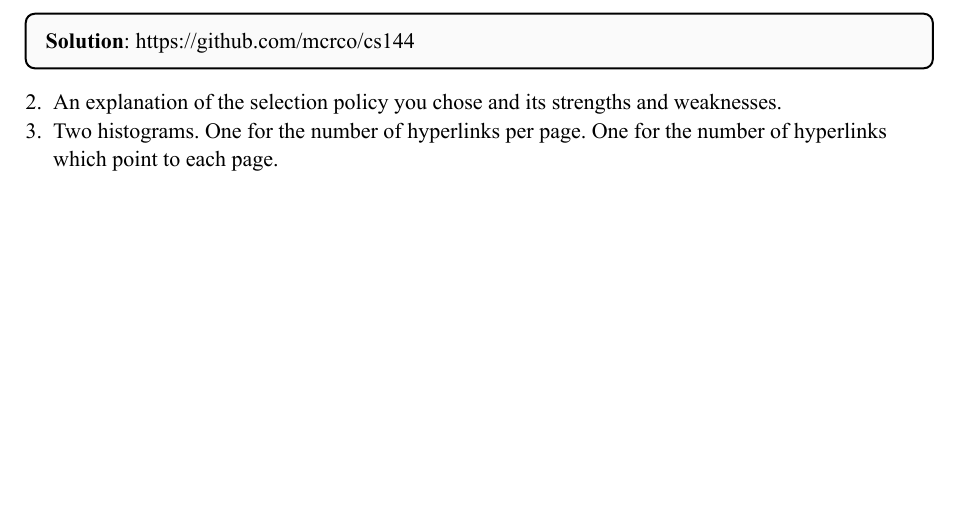
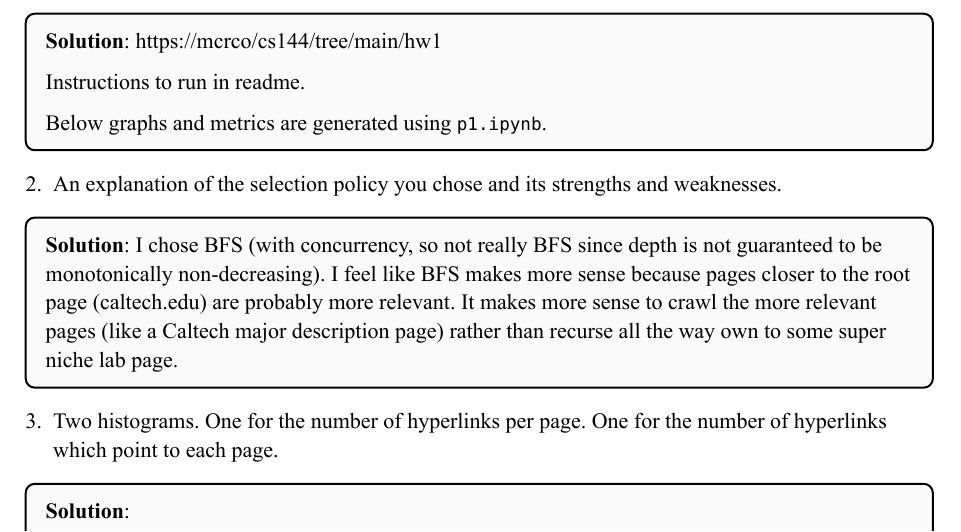
Before and after one commit to mcrco/cs144, a Typst document (hw1/hw1.typ): part of page 2 of 7 before the commit and part of page 2 of 10 after it, cut so that both start at the same text, the shorter picture padded with empty space. The pictures show the PDF file hw1/hw1.pdf that the author committed with the source.

Commit message:
finish hw1

```diff
--- a/hw1/hw1.typ
+++ b/hw1/hw1.typ
@@ -51,8 +51,20 @@
   *What you turn in*: You should submit the following after crawling at least 2000 HTML pages in the Caltech domain starting from www.caltech.edu.
   1. Your code, including libraries used and how to run it.
   #ans[
-    #link("https://github.com/mcrco/cs144")
+    #link("https://github.com/mcrco/cs144/tree/main/hw1", [https://mcrco/cs144/tree/main/hw1])
+
+    Instructions to run in readme.
+
+    Below graphs and metrics are generated using `p1.ipynb`.
   ]
   2. An explanation of the selection policy you chose and its strengths and weaknesses.
+  #ans[
+    I chose BFS (with concurrency, so not really BFS since depth is not guaranteed to be monotonically non-decreasing). I feel like BFS makes more sense because pages closer to the root page (caltech.edu) are probably more relevant. It makes more sense to crawl the more relevant pages (like a Caltech major description page) rather than recurse all the way own to some super niche lab page.
+  ]
   3. Two histograms. One for the number of hyperlinks per page. One for the number of hyperlinks which point to each page.
+  #ans[
+    #image("img/1-outbound-hist.png")
+    #image("img/1-inbound-hist.png")
+  ]
   4. Two complementary cumulative distribution functions (ccdf). One for the number of hyperlinks per page. One for the number of hyperlinks which point to each page.
+  #ans[
```
Also changed, not shown: hw1/README.md (added), hw1/hw1.pdf, hw1/img/1-inbound-ccdf.png (added), hw1/img/1-inbound-hist.png (added), hw1/img/1-outbound-ccdf.png (added), hw1/img/1-outbound-hist.png (added), hw1/hw1.typ (11 more changed lines).
